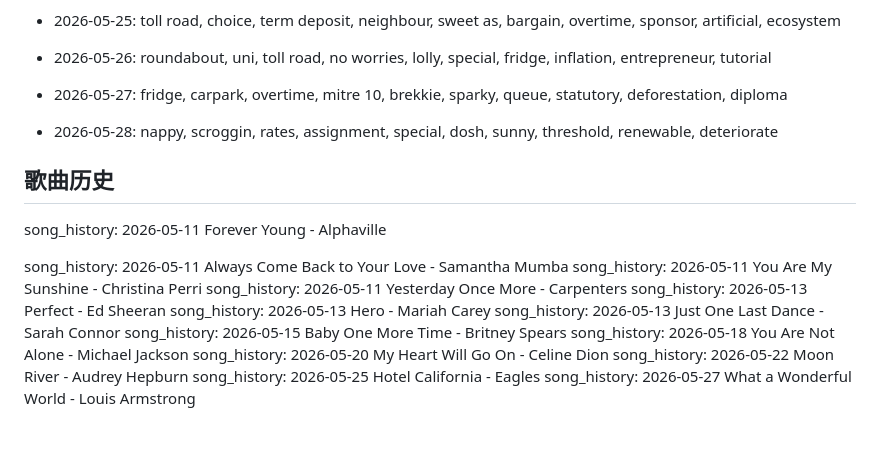
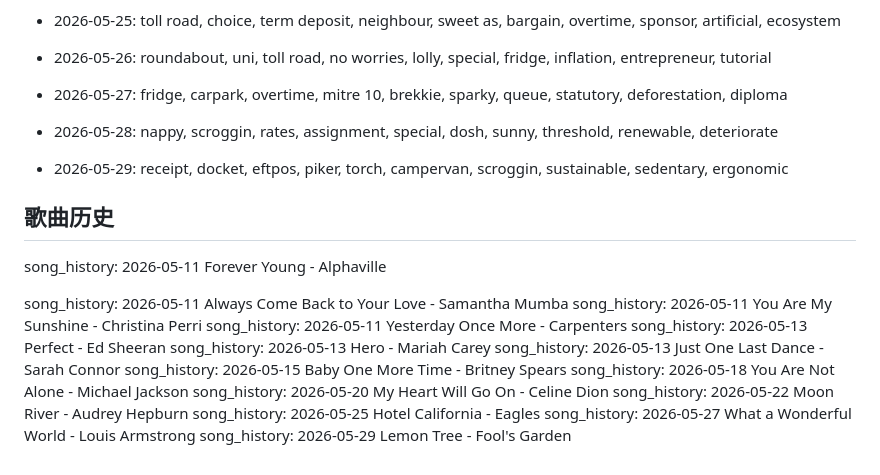
Before and after one commit to zjunxcr/daily-english-words, a Markdown page: memory.md, the part around the change. GitHub-like rendering; blank space fills up the shorter version.

Commit message:
chore: update word history 2026-05-29

```diff
--- a/memory.md
+++ b/memory.md
@@ -50,6 +50,8 @@
 
 - 2026-05-28: nappy, scroggin, rates, assignment, special, dosh, sunny, threshold, renewable, deteriorate
 
+- 2026-05-29: receipt, docket, eftpos, piker, torch, campervan, scroggin, sustainable, sedentary, ergonomic
+
 ## 歌曲历史
 song_history: 2026-05-11 Forever Young - Alphaville
 
@@ -65,3 +67,4 @@ song_history: 2026-05-20 My Heart Will Go On - Celine Dion
 song_history: 2026-05-22 Moon River - Audrey Hepburn
 song_history: 2026-05-25 Hotel California - Eagles
 song_history: 2026-05-27 What a Wonderful World - Louis Armstrong
+song_history: 2026-05-29 Lemon Tree - Fool's Garden
```
